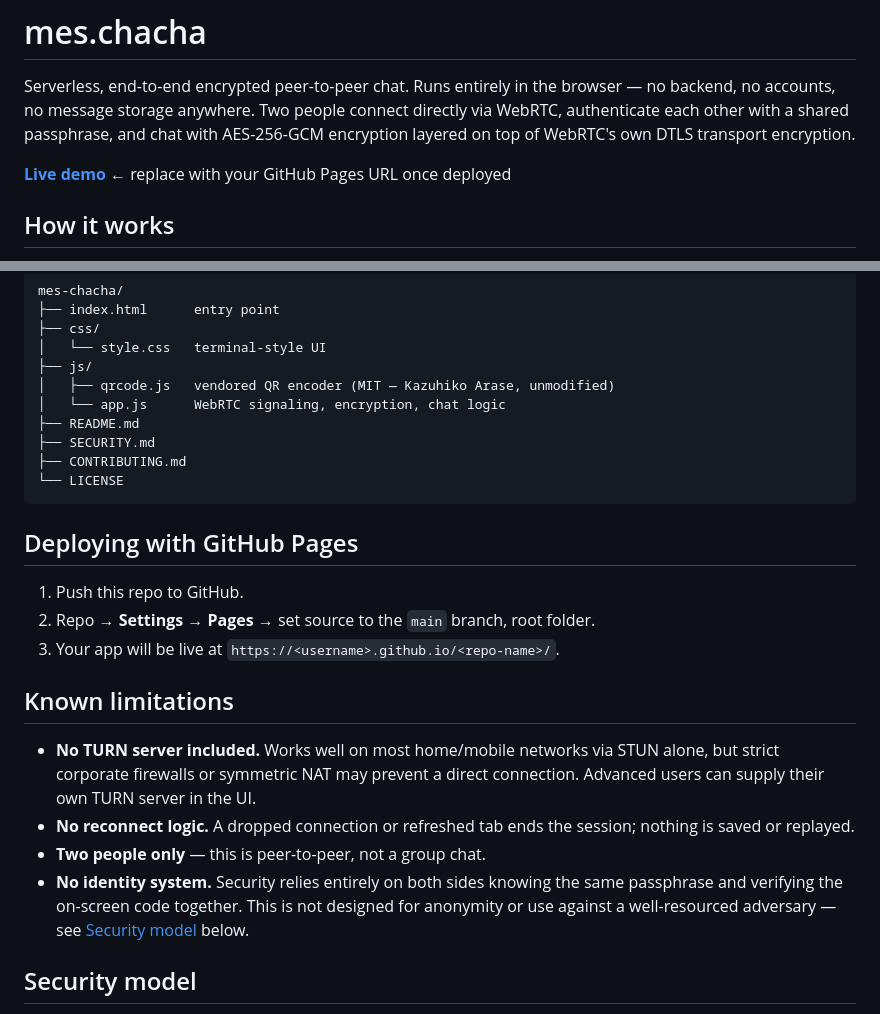
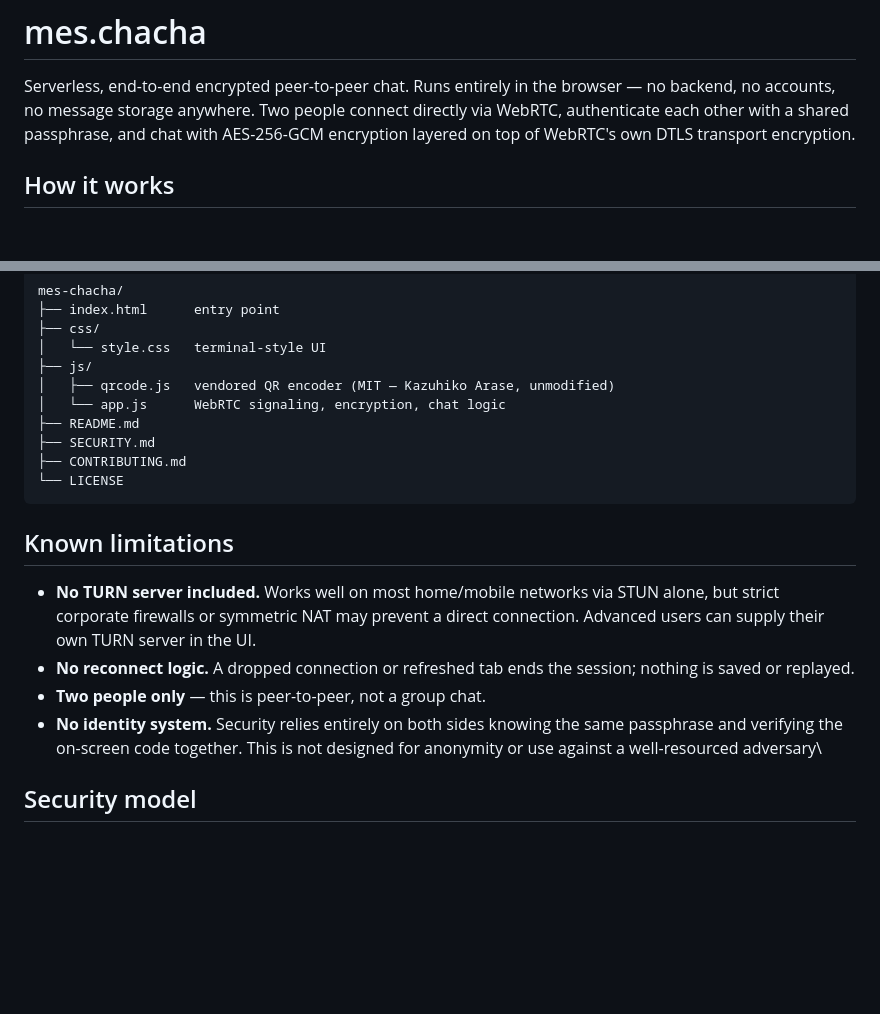
Before and after one commit to morphues77/mes-chacha, a Markdown page: README.md, 2 parts joined by grey strips. Drawn GitHub-style; blank space fills up the shorter version.

Commit message:
Update README by removing demo and deployment sections
Removed live demo placeholder and GitHub Pages deployment instructions from README.

````diff
--- a/README.md
+++ b/README.md
@@ -5,8 +5,6 @@ browser — no backend, no accounts, no message storage anywhere. Two people
 connect directly via WebRTC, authenticate each other with a shared
 passphrase, and chat with AES-256-GCM encryption layered on top of WebRTC's
 own DTLS transport encryption.
-
-**[Live demo](#)** ← replace with your GitHub Pages URL once deployed
 
 ## How it works
 
@@ -57,13 +55,6 @@ mes-chacha/
 └── LICENSE
 ```
 
-## Deploying with GitHub Pages
-
-1. Push this repo to GitHub.
-2. Repo → **Settings → Pages** → set source to the `main` branch, root
-   folder.
-3. Your app will be live at `https://<username>.github.io/<repo-name>/`.
-
 ## Known limitations
 
 - **No TURN server included.** Works well on most home/mobile networks via
@@ -75,8 +66,7 @@ mes-chacha/
 - **Two people only** — this is peer-to-peer, not a group chat.
 - **No identity system.** Security relies entirely on both sides knowing the
   same passphrase and verifying the on-screen code together. This is not
-  designed for anonymity or use against a well-resourced adversary — see
-  [Security model](#security-model) below.
+  designed for anonymity or use against a well-resourced adversary\
 
 ## Security model
 
````
